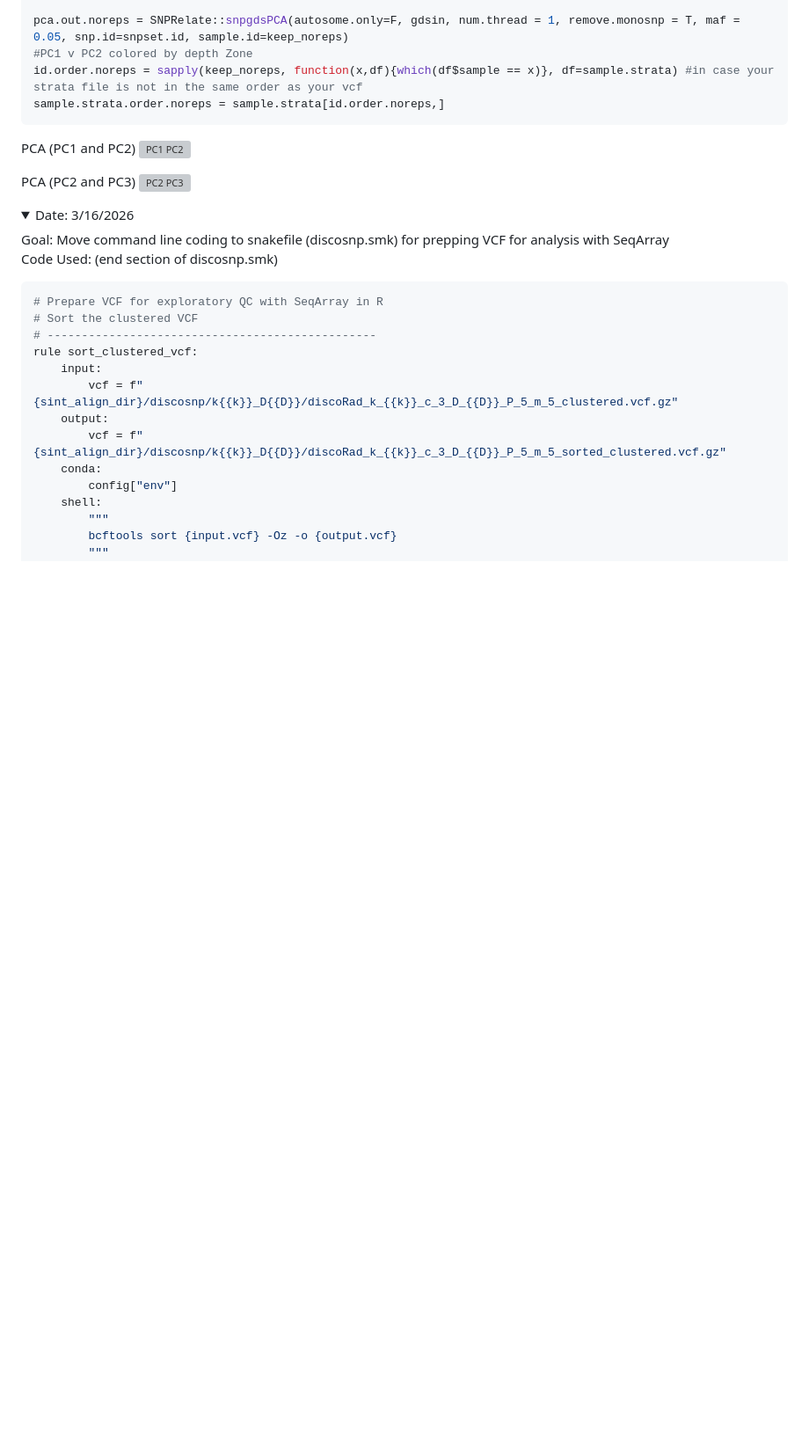
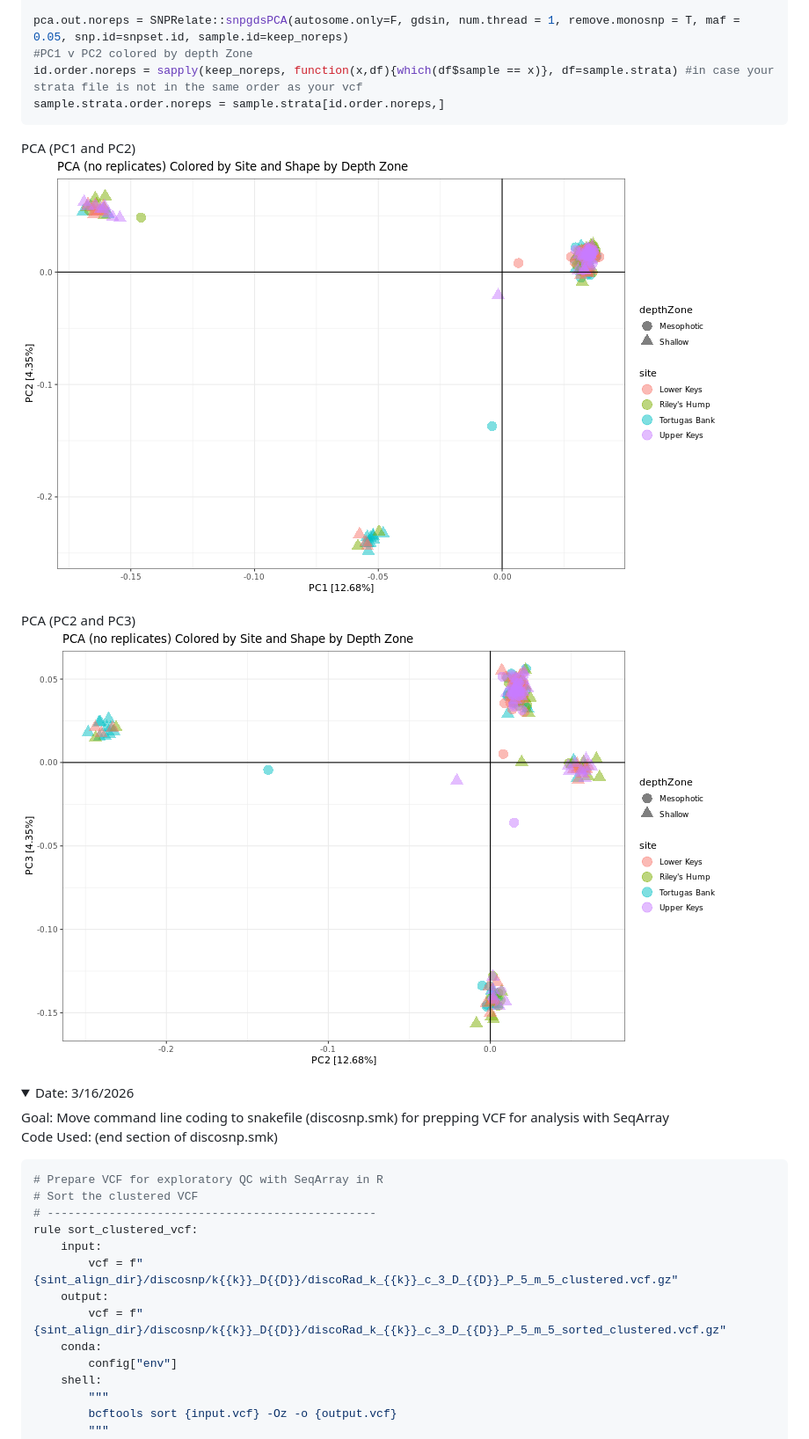
Before and after one commit to kirstencarlson-2025/coral_sequencing_project, a Markdown page: workflow/CODEBOOK.md, the part around the change. Shown at 88% size. Rendered like a GitHub page; folded sections open; blank space fills up the shorter version; grey boxes are pictures that could not be loaded.

Commit message:
Update CODEBOOK

````diff
--- a/workflow/CODEBOOK.md
+++ b/workflow/CODEBOOK.md
@@ -157,10 +157,10 @@ id.order.noreps = sapply(keep_noreps, function(x,df){which(df$sample == x)}, df=
 sample.strata.order.noreps = sample.strata[id.order.noreps,]
 ```
 PCA (PC1 and PC2)
-![PC1 PC2](../results/discosnp/k25_D5/k25_D5__pcaInitial_noreps_V1_V2.png)
+![PC1 PC2](../results/discosnp/k25_D5/k25_D5_pcaInitial_noreps_V1_V2.png)
 
 PCA (PC2 and PC3)
-![PC2 PC3](../results/discosnp/k25_D5/k25_D5__pcaInitial_noreps_V2_V3.png)
+![PC2 PC3](../results/discosnp/k25_D5/k25_D5_pcaInitial_noreps_V2_V3.png)
 
 
 </details>
````
